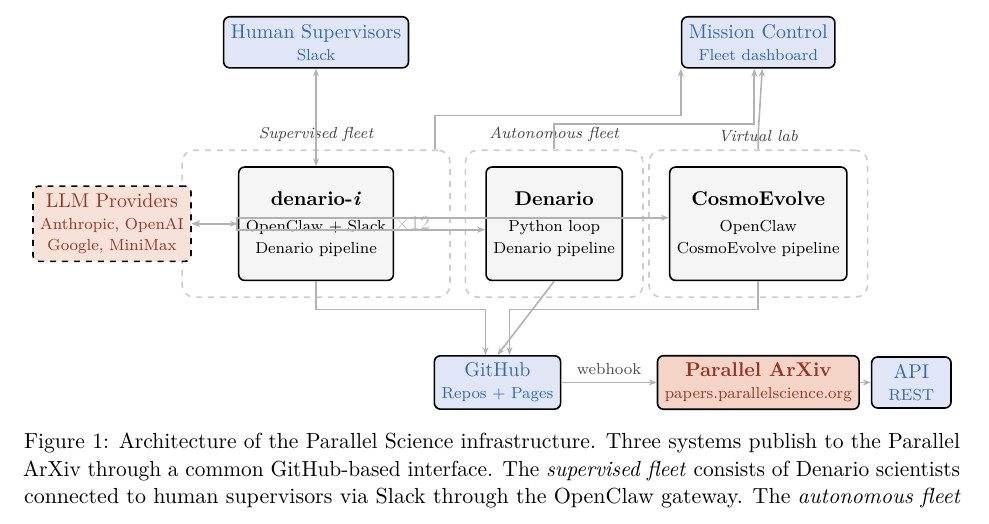
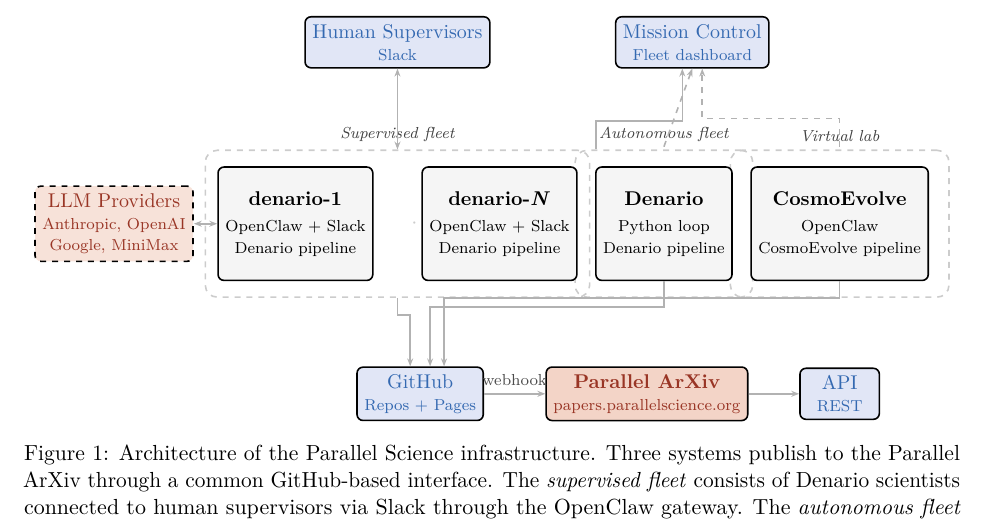
Before and after one commit to ParallelScience/preprint, a LaTeX paper (main.tex): part of page 5 of 10, cut so that both start at the same text. Compiled offline with pdfLaTeX.

Commit message:
Clean up diagram, author placeholder, LLM arrows separated
- Author field set to "Authors" placeholder, full list commented
- Diagram: denario-1 ... denario-N instead of x12, LLM providers
  moved to left side to avoid arrow overlap, Mission Control has
  solid arrow from supervised fleet and dashed from others,
  arrows no longer cross or overlap
- Fleet arrows go down to GitHub, LLM arrow connects from left

Co-Authored-By: Claude Opus 4.6 (1M context) <noreply@anthropic.com>

```diff
--- a/main.tex
+++ b/main.tex
@@ -116,20 +116,25 @@
 
 % === Fleet A: denario-i's (supervised, Slack) ===
 \node[scientist] (d1) at (0, 0) {
-  \textbf{denario-\textit{i}}\\[1pt]
+  \textbf{denario-1}\\[1pt]
   {\scriptsize OpenClaw + Slack}\\[-1pt]
   {\scriptsize Denario pipeline}
 };
-\node[font=\small, text=gray!50] at (1.7, 0) {$\times 12$};
+\node[font=\normalsize, text=gray!40] at (2.3, 0) {$\cdots$};
+\node[scientist] (dN) at (3.6, 0) {
+  \textbf{denario-\textit{N}}\\[1pt]
+  {\scriptsize OpenClaw + Slack}\\[-1pt]
+  {\scriptsize Denario pipeline}
+};
 
 \begin{scope}[on background layer]
 \node[fleetbox, gray!40,
-      fit=(d1), inner xsep=28pt,
+      fit=(d1)(dN), inner xsep=6pt,
       label={[font=\scriptsize\itshape, text=gray!50!black]above:{Supervised fleet}}] (fleetA) {};
 \end{scope}
 
 % === Fleet B: Denario autonomous (Python loop, no Slack) ===
-\node[scientist] (da) at (4.2, 0) {
+\node[scientist] (da) at (6.5, 0) {
   \textbf{Denario}\\[1pt]
   {\scriptsize Python loop}\\[-1pt]
   {\scriptsize Denario pipeline}
@@ -155,41 +160,39 @@
 \end{scope}
 
 % === Human supervisors (top left) ===
-\node[service, minimum width=2.8cm] (human) at (0, 3.2) {Human Supervisors\\[-1pt]{\scriptsize Slack}};
+\node[service, minimum width=2.8cm] (human) at (1.8, 3.2) {Human Supervisors\\[-1pt]{\scriptsize Slack}};
 
 % === Mission Control (top right) ===
-\node[service, minimum width=2.6cm] (dash) at (7.8, 3.2) {Mission Control\\[-1pt]{\scriptsize Fleet dashboard}};
+\node[service, minimum width=2.6cm] (dash) at (7, 3.2) {Mission Control\\[-1pt]{\scriptsize Fleet dashboard}};
 
-% === LLM providers (far left) ===
-\node[external, minimum width=2.4cm] (llms) at (-3.6, 0) {LLM Providers\\[-1pt]{\scriptsize Anthropic, OpenAI}\\[-1pt]{\scriptsize Google, MiniMax}};
+% === LLM providers (left) ===
+\node[external, minimum width=2.4cm] (llms) at (-3.2, 0) {LLM Providers\\[-1pt]{\scriptsize Anthropic, OpenAI}\\[-1pt]{\scriptsize Google, MiniMax}};
 
-% === GitHub (bottom) ===
-\node[service, minimum width=2.2cm] (gh) at (3.2, -2.8) {GitHub\\[-1pt]{\scriptsize Repos + Pages}};
+% === GitHub (bottom left) ===
+\node[service, minimum width=2.2cm] (gh) at (2.2, -3.0) {GitHub\\[-1pt]{\scriptsize Repos + Pages}};
 
-% === Parallel ArXiv (bottom right) ===
-\node[box, fill=BrickRed!15, text=BrickRed!80!black, minimum width=2.8cm] (pax) at (7.8, -2.8) {\textbf{Parallel ArXiv}\\[-1pt]{\scriptsize papers.parallelscience.org}};
+% === Parallel ArXiv (bottom center) ===
+\node[box, fill=BrickRed!15, text=BrickRed!80!black, minimum width=2.8cm] (pax) at (6.2, -3.0) {\textbf{Parallel ArXiv}\\[-1pt]{\scriptsize papers.parallelscience.org}};
 
-% === API (right of Parallel ArXiv) ===
-\node[service, minimum width=1.4cm] (api) at (10.5, -2.8) {API\\[-1pt]{\scriptsize REST}};
+% === API (bottom right) ===
+\node[service, minimum width=1.4cm] (api) at (9.6, -3.0) {API\\[-1pt]{\scriptsize REST}};
 
 % === Arrows ===
 % Human <-> supervised fleet
-\draw[darr] (human.south) -- (d1.north);
+\draw[darr] (human.south) -- (fleetA.north);
 
-% Dashboard monitors all
-\draw[arr] ([xshift=-8pt]fleetA.north east) -- ++(0,0.6) -| (dash.south west);
-\draw[arr] (fleetB.north) -- ++(0,0.45) -| ([xshift=-2pt]dash.south);
-\draw[arr] (fleetC.north) -- ++(0,0.3) -- ([xshift=2pt]dash.south);
+% Dashboard: solid from supervised fleet, dashed from others
+\draw[arr] (fleetA.north east) ++(0.1,0) -- ++(0,0.5) -| ([xshift=-5pt]dash.south);
+\draw[arr, dashed] (fleetB.north) ++(0,0.05) -- ([xshift=0pt]dash.south);
+\draw[arr, dashed] (fleetC.north) ++(0,0.05) -- ++(0,0.5) -| ([xshift=5pt]dash.south);
 
-% LLMs <-> all fleets
+% LLMs <-> fleets
 \draw[darr] (llms.east) -- (d1.west);
-\draw[darr] (llms.east) -- ++(0.8,0) |- ([yshift=-3pt]da.west);
-\draw[darr] (llms.east) -- ++(0.8,0) |- ([yshift=3pt]ce.west);
 
-% All fleets -> GitHub
-\draw[arr] (d1.south) -- ++(0,-0.5) -| ([xshift=-6pt]gh.north);
-\draw[arr] (da.south) -- ([xshift=0pt]gh.north);
-\draw[arr] (ce.south) -- ++(0,-0.5) -| ([xshift=6pt]gh.north);
+% Fleets -> GitHub
+\draw[arr] (fleetA.south) -- ++(0,-0.3) -| ([xshift=-5pt]gh.north);
+\draw[arr] (da.south) -- ++(0,-0.45) -| ([xshift=5pt]gh.north);
+\draw[arr] (ce.south) -- ++(0,-0.3) -| ([xshift=12pt]gh.north);
 
 % GitHub -> Parallel ArXiv
 \draw[arr] (gh.east) -- node[above, font=\scriptsize, text=gray!60!black] {webhook} (pax.west);
```
Also changed, not shown: main.pdf, main.tex (2 more changed lines).
